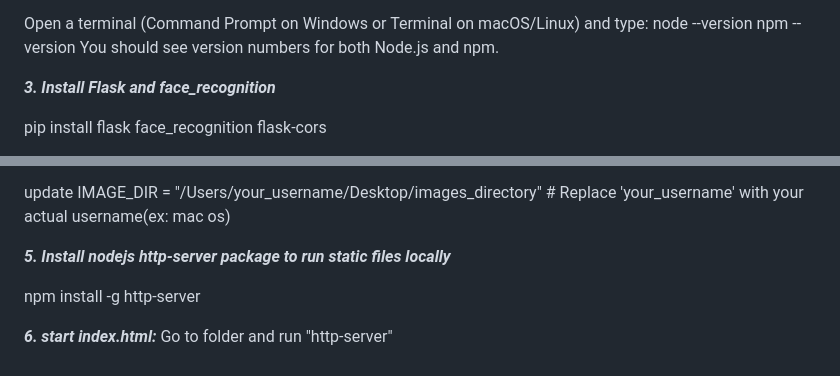
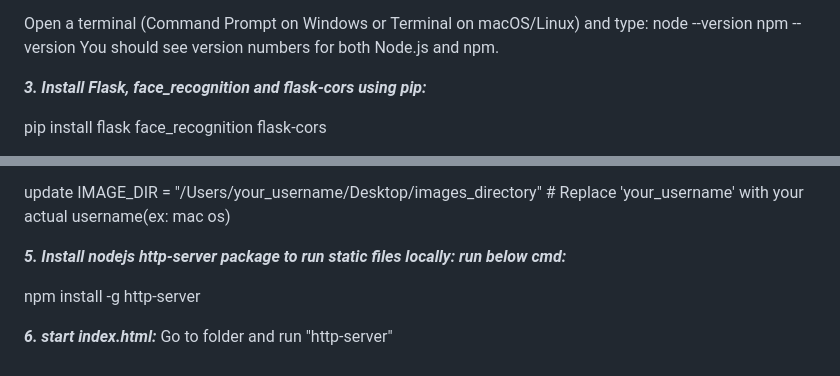
Before and after one commit to chetanareddy12/face-recognition-from-photos, a Markdown page: README.md, 2 parts joined by grey strips. Drawn GitHub-style.

```diff
--- a/README.md
+++ b/README.md
@@ -86,7 +86,7 @@ npm --version
 You should see version numbers for both Node.js and npm.
 
 
-***3. Install Flask and face_recognition***
+***3. Install Flask, face_recognition and flask-cors using pip:***
 
 pip install flask face_recognition flask-cors
 
@@ -114,7 +114,7 @@ Run the installer and follow the instructions, making sure to add CMake to your
 
 update IMAGE_DIR = "/Users/your_username/Desktop/images_directory"  # Replace 'your_username' with your actual username(ex: mac os)
 
-***5. Install nodejs http-server package to run static files locally***
+***5. Install nodejs http-server package to run static files locally: run below  cmd:***
 
 npm install -g http-server
 
```
